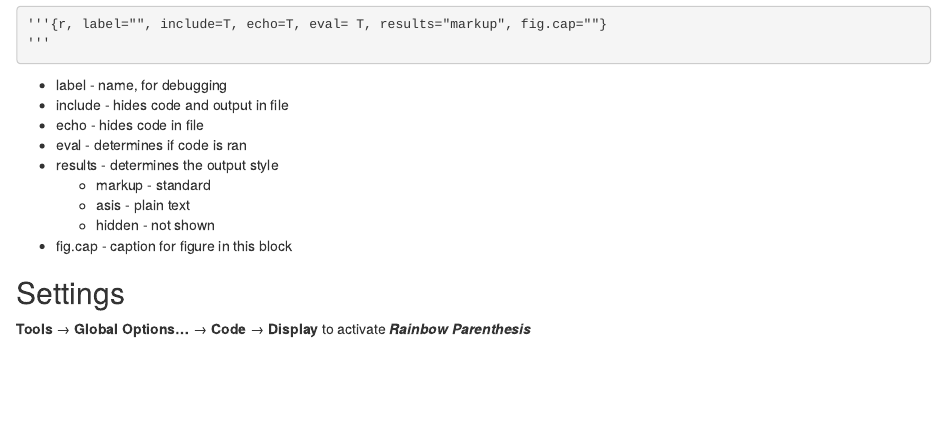
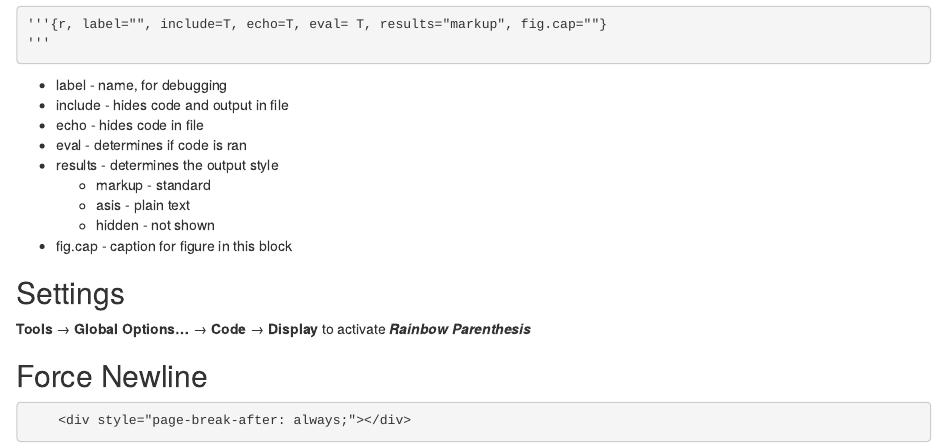
Before and after one commit to Descus/StatisticsNotebooks, an R Markdown document (Cheatsheets/MarkdownCheatsheet.rmd): the page in a window 1100 px wide, from 760 px down. Rendered offline with R 4.5, knitr and Pandoc, with nearby package versions.

Commit message:
Add Pagebreak

````diff
--- a/Cheatsheets/MarkdownCheatsheet.rmd
+++ b/Cheatsheets/MarkdownCheatsheet.rmd
@@ -58,3 +58,9 @@ output:
 ## Settings
 
 **Tools** &#8594; **Global Options...** &#8594; **Code** &#8594; **Display** to activate ***Rainbow Parenthesis***
+
+## Force Newline
+
+```{md}
+    <div style="page-break-after: always;"></div>
+```
````
